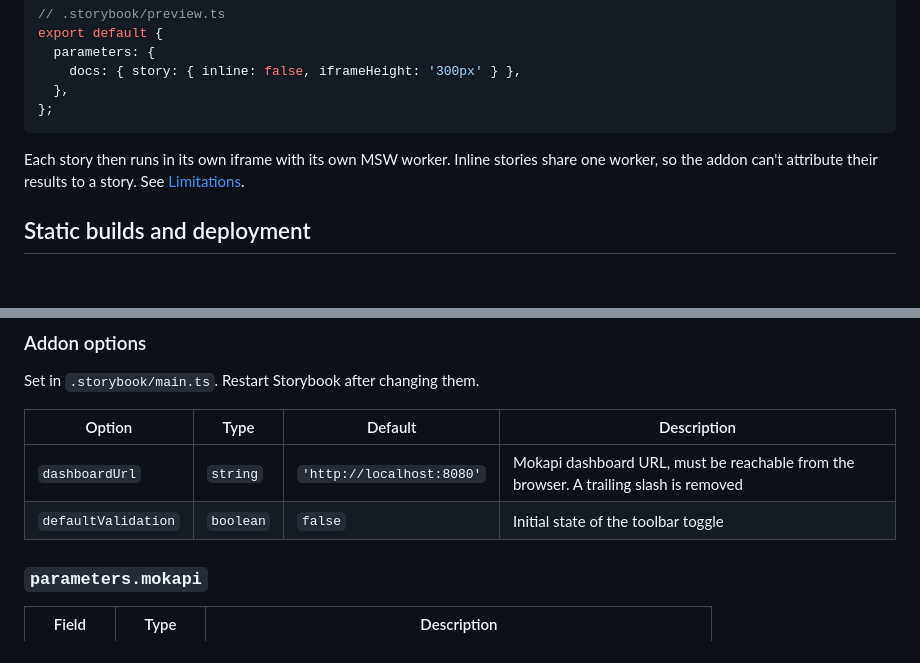
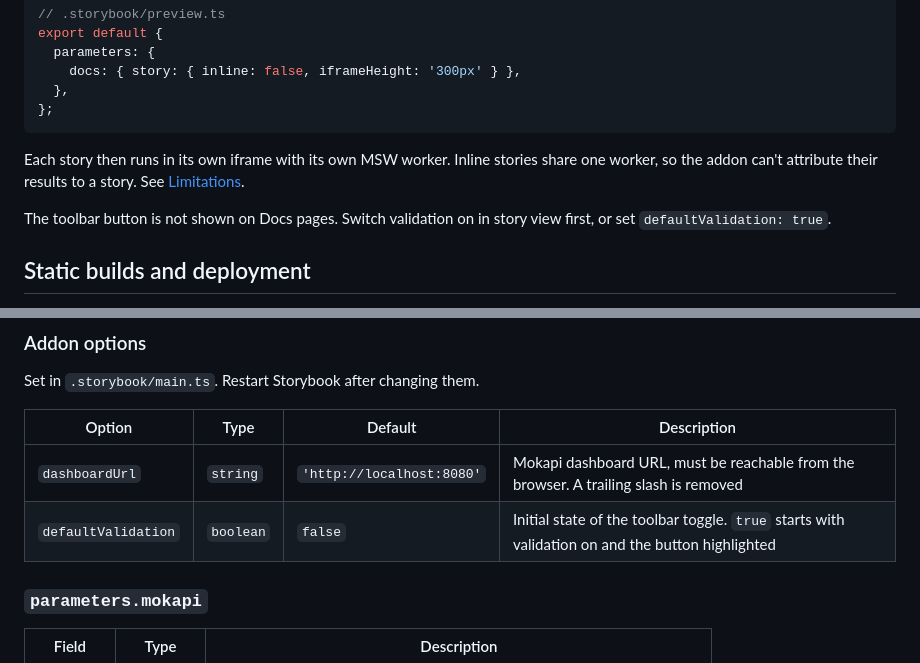
Before and after one commit to marle3003/mokapi-storybook-addon, a Markdown page: README.md, 2 parts joined by grey strips. Rendered like a GitHub page; blank space fills up the shorter version.

```diff
--- a/README.md
+++ b/README.md
@@ -242,6 +254,9 @@ Each story then runs in its own iframe with its own MSW worker. Inline stories
 share one worker, so the addon can't attribute their results to a story. See
 [Limitations](#limitations).
 
+The toolbar button is not shown on Docs pages. Switch validation on in story
+view first, or set `defaultValidation: true`.
+
 ## Static builds and deployment
 
 The browser calls Mokapi directly. The addon sets up no proxy, so `storybook dev`
@@ -270,7 +285,7 @@ Set in `.storybook/main.ts`. Restart Storybook after changing them.
 | Option              | Type      | Default                   | Description                                         |
 |---------------------|-----------|---------------------------|-----------------------------------------------------|
 | `dashboardUrl`      | `string`  | `'http://localhost:8080'` | Mokapi dashboard URL, must be reachable from the browser. A trailing slash is removed |
-| `defaultValidation` | `boolean` | `false`                   | Initial state of the toolbar toggle                 |
+| `defaultValidation` | `boolean` | `false`                   | Initial state of the toolbar toggle. `true` starts with validation on and the button highlighted |
 
 ### `parameters.mokapi`
 
```
Also changed, not shown: other parts of README.md (+19 -6 lines), docs/screenshot.png, 7 other files.
